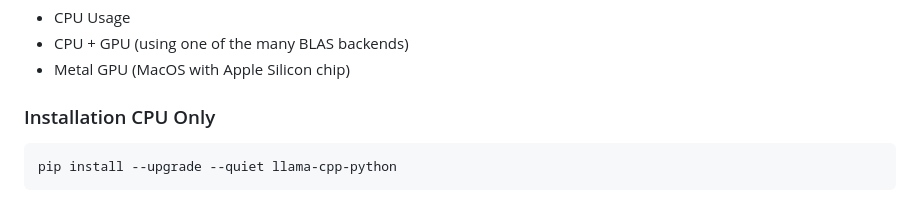
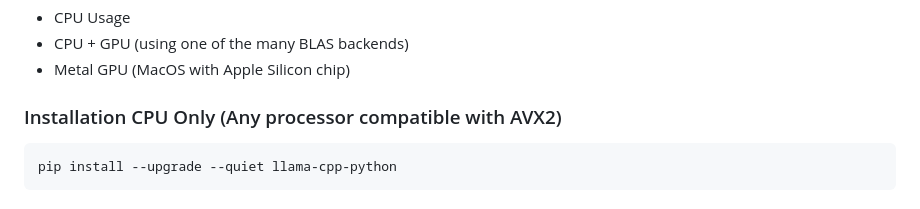
Before and after one commit to BorjaOteroFerreira/IALab-Suite, a Markdown page: README.md, the part around the change. Drawn GitHub-style.

````diff
--- a/README.md
+++ b/README.md
@@ -39,7 +39,7 @@ There are different options for installing the llama-cpp package:
 - CPU + GPU (using one of the many BLAS backends)
 - Metal GPU (MacOS with Apple Silicon chip)
 
-### Installation CPU Only
+### Installation CPU Only (Any processor compatible with AVX2)
 
 ```bash
 pip install --upgrade --quiet llama-cpp-python
````
